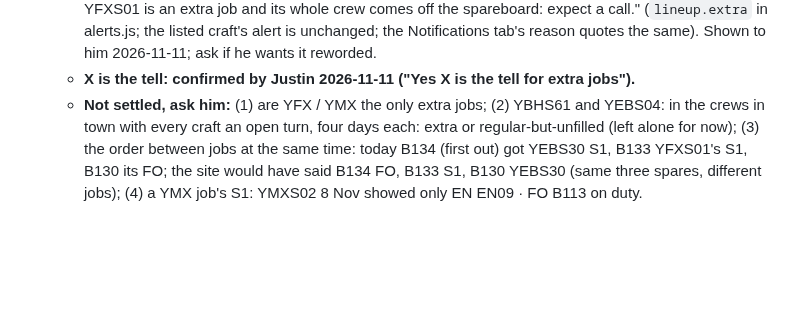
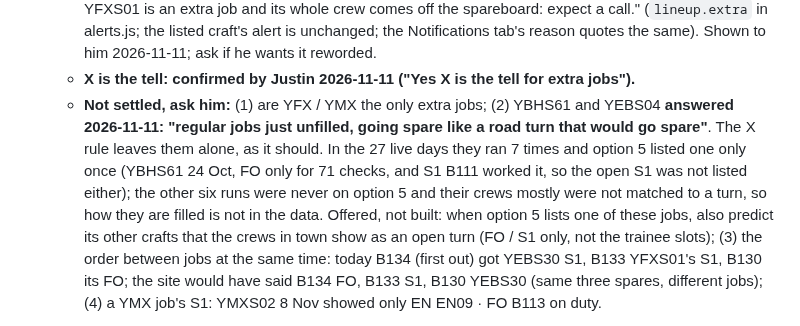
Before and after one commit to odeajust-glitch/240ca, a Markdown page: HANDOFF.md, the part around the change. GitHub-like rendering; blank space fills up the shorter version.

Commit message:
Handoff: YBHS61 and YEBS04 are regular jobs with nobody on them
Co-Authored-By: Claude Fable 5.2 <noreply@anthropic.com>
Claude-Session: https://claude.ai/code/session_01AP9cZsFgndNyCPsWtLyH5x

```diff
--- a/HANDOFF.md
+++ b/HANDOFF.md
@@ -175,8 +175,14 @@ trains on the Call Board).
     him 2026-11-11; ask if he wants it reworded.
   - **X is the tell: confirmed by Justin 2026-11-11 ("Yes X is the tell for extra jobs").**
   - **Not settled, ask him:** (1) are YFX / YMX the only extra
-    jobs; (2) YBHS61 and YEBS04: in the crews in town with every craft an open turn, four
-    days each: extra or regular-but-unfilled (left alone for now); (3) the order between
+    jobs; (2) YBHS61 and YEBS04 **answered 2026-11-11: "regular jobs just unfilled, going
+    spare like a road turn that would go spare"**. The X rule leaves them alone, as it
+    should. In the 27 live days they ran 7 times and option 5 listed one only once
+    (YBHS61 24 Oct, FO only for 71 checks, and S1 B111 worked it, so the open S1 was not
+    listed either); the other six runs were never on option 5 and their crews mostly
+    were not matched to a turn, so how they are filled is not in the data. Offered, not
+    built: when option 5 lists one of these jobs, also predict its other crafts that the
+    crews in town show as an open turn (FO / S1 only, not the trainee slots); (3) the order between
     jobs at the same time: today B134 (first out) got YEBS30 S1, B133 YFXS01's S1, B130
     its FO; the site would have said B134 FO, B133 S1, B130 YEBS30 (same three spares,
     different jobs); (4) a YMX job's S1: YMXS02 8 Nov showed only EN EN09 · FO B113 on duty.
```
